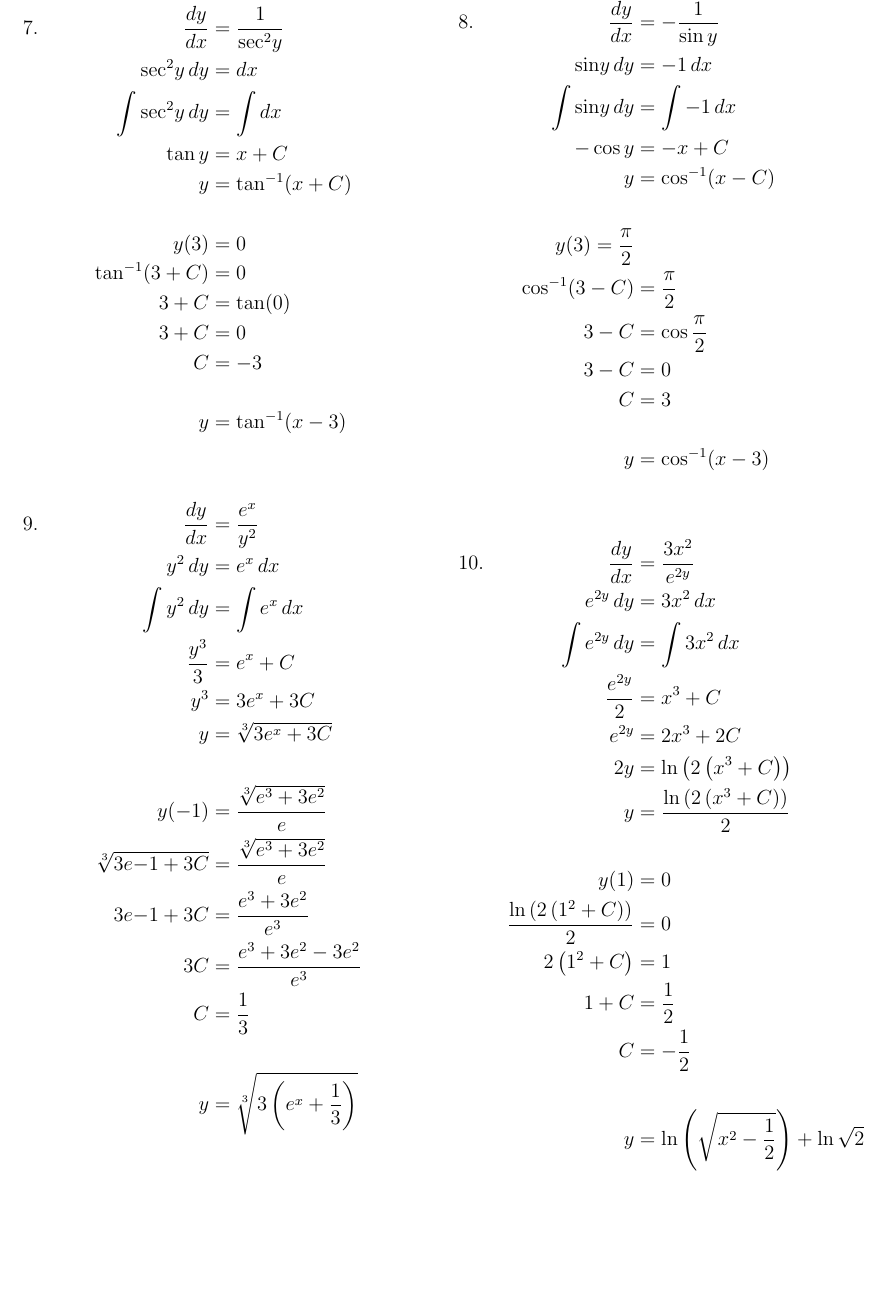
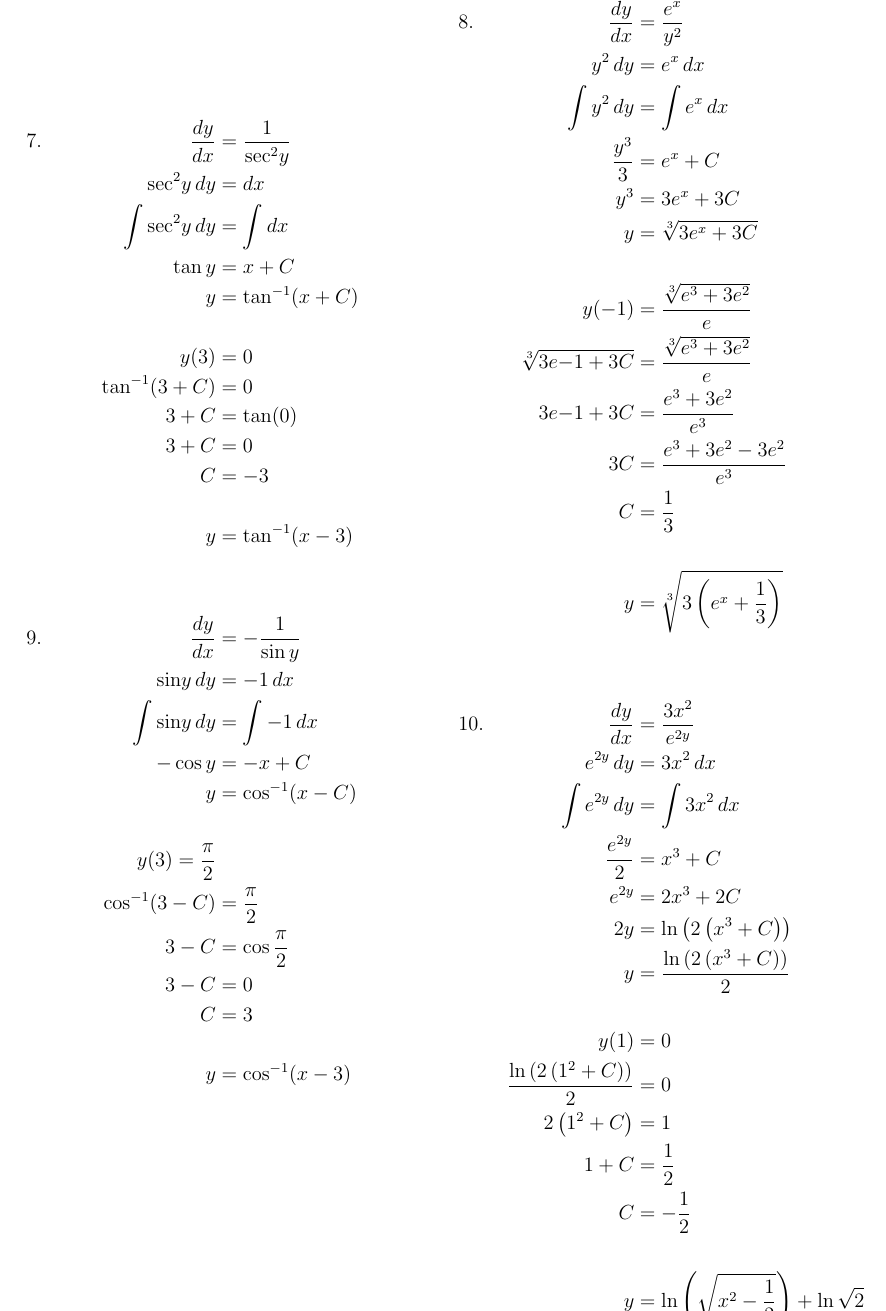
Before and after one commit to joseporcar/mathhw-APCALC, a LaTeX document (MathHW.tex): part of page 8 of 8, cut at the place of the change, the shorter picture padded with empty space. Compiled offline with pdfLaTeX.

Commit message:
refactoring but erm gonna need the 11 for this one.

```diff
--- a/MathHW.tex
+++ b/MathHW.tex
@@ -304,9 +305,9 @@ Find the volume of the solid that results when the region enclosed by the curves
         &&C &= 3 \\ \\
         &&y &= \ln(2e^x+3)
     \end{align*}
-\end{multicols}
+\end{multicols*}
 \pagebreak
-\begin{multicols}{2}
+\begin{multicols*}{2}
     \vspace*{-32pt}
     \begin{align*}
         &7.& \frac{dy}{dx} &= \frac{1}{\sec^2\! y} \\
@@ -320,7 +321,21 @@ Find the volume of the solid that results when the region enclosed by the curves
         &&3 + C &= 0 \\
         &&C &= -3 \\ \\
         &&y &= \tan^{-1}(x - 3)  \\ \\ \\
-        &9.&\frac{dy}{dx} &= \frac{e^x}{y^2} \\
+        &9.&\frac{dy}{dx} &= -\frac{1}{\sin y} \\
+        &&\sin \! y\,dy &= -1\,dx \\
+        &&\int \sin \! y\,dy &= \int -1\,dx \\
+        &&-\cos y &= -x + C \\
+        &&y &= \cos^{-1}(x - C) \\ \\
+        &&y(3) = \frac{\pi}{2} \\
+        &&\cos^{-1}(3 - C) &= \frac{\pi}{2} \\
+        &&3 - C &= \cos \frac{\pi}{2} \\
+        &&3 - C &= 0 \\
+        &&C &= 3 \\ \\
+        &&y &= \cos^{-1}(x - 3) \\ \\ \\
+    \end{align*}
+    \columnbreak
+    \begin{align*}
+        &8.&\frac{dy}{dx} &= \frac{e^x}{y^2} \\
         &&y^2\,dy &= e^x\,dx \\
         &&\int y^2\,dy &= \int e^x\,dx \\
         &&\frac{y^3}{3} &= e^x + C \\
@@ -332,20 +347,6 @@ Find the volume of the solid that results when the region enclosed by the curves
         &&3C &= \frac{e^3 + 3e^2 - 3e^2}{e^3} \\
         &&C &= \frac{1}{3} \\ \\
         &&y &= \sqrt[3]{3\left(e^x + \frac{1}{3}\right)} \\ \\ \\
-    \end{align*}
-    \columnbreak
-    \begin{align*}
-        &8.&\frac{dy}{dx} &= -\frac{1}{\sin y} \\
-        &&\sin \! y\,dy &= -1\,dx \\
-        &&\int \sin \! y\,dy &= \int -1\,dx \\
-        &&-\cos y &= -x + C \\
-        &&y &= \cos^{-1}(x - C) \\ \\
-        &&y(3) = \frac{\pi}{2} \\
-        &&\cos^{-1}(3 - C) &= \frac{\pi}{2} \\
-        &&3 - C &= \cos \frac{\pi}{2} \\
-        &&3 - C &= 0 \\
-        &&C &= 3 \\ \\
-        &&y &= \cos^{-1}(x - 3) \\ \\ \\
         &10.& \frac{dy}{dx} &= \frac{3x^2}{e^{2y}} \\
         &&e^{2y}\,dy &= 3x^2\,dx \\
         &&\int e^{2y}\,dy &= \int 3x^2\,dx \\
@@ -360,7 +361,7 @@ Find the volume of the solid that results when the region enclosed by the curves
         &&C &= -\frac{1}{2} \\ \\
         &&y &= \ln \left( \sqrt{x^2 - \frac{1}{2}} \right) + \ln \sqrt{2} \\ \\ \\
     \end{align*}
-\end{multicols}
+\end{multicols*}
 
 %     $$\frac{dy}{dx} = \frac{2x}{e^{2y}}\,, \quad y(2) = \frac{\ln 5}{2}$$
 %     \begin{align*}
```
Also changed, not shown: MathHW.pdf, MathHW.tex (5 more changed lines), 1 other file.
